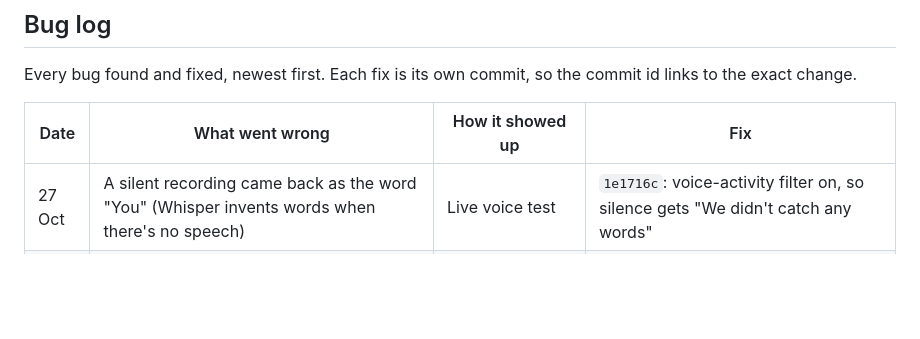
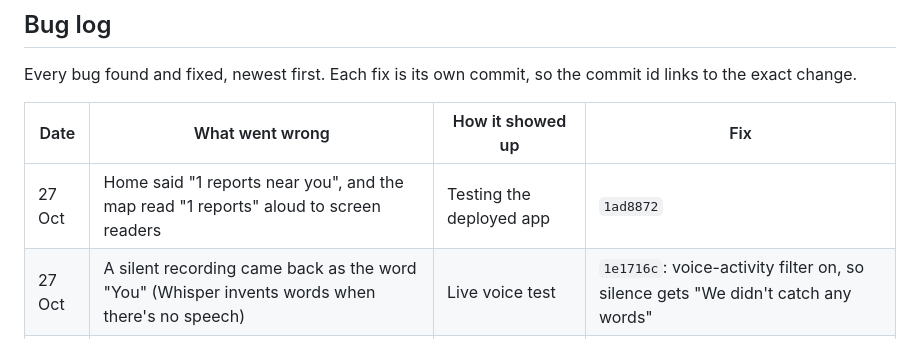
Before and after one commit to victordupreez0/On-Hold, a Markdown page: docs/testing.md, the part around the change. Drawn GitHub-style; blank space fills up the shorter version.

Commit message:
docs: log the report plural fix

```diff
--- a/docs/testing.md
+++ b/docs/testing.md
@@ -17,6 +17,7 @@ Every bug found and fixed, newest first. Each fix is its own commit, so the comm
 
 | Date | What went wrong | How it showed up | Fix |
 |---|---|---|---|
+| 27 Oct | Home said "1 reports near you", and the map read "1 reports" aloud to screen readers | Testing the deployed app | `1ad8872` |
 | 27 Oct | A silent recording came back as the word "You" (Whisper invents words when there's no speech) | Live voice test | `1e1716c`: voice-activity filter on, so silence gets "We didn't catch any words" |
 | 27 Oct | The "Speak" button returned the same canned transcript whatever was said, so it could even produce a Stop and a family alert for a call that never happened | Final review against the brief | `77054fd`, `c6d7290`: real speech-to-text (Whisper on Cloudflare Workers AI). Tested live with phone (m4a), browser (webm) and wav recordings. |
 | 27 Oct | Admins couldn't see who was using the app or what they were doing; the activity list had no names and covered only three event types | Final review against the brief | `2fb37eb`, `c851588` |
```
